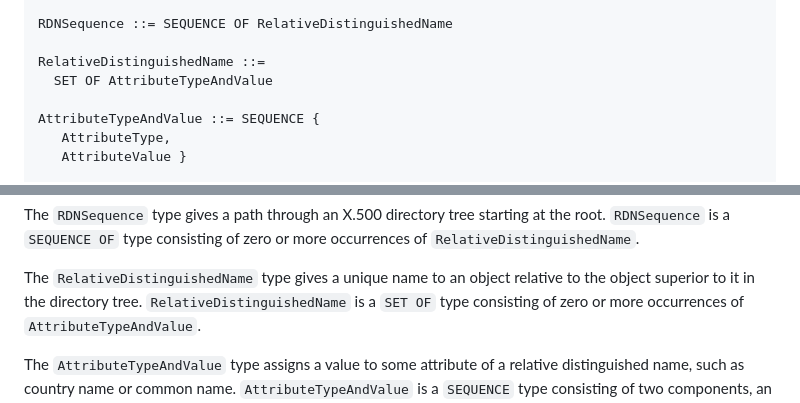
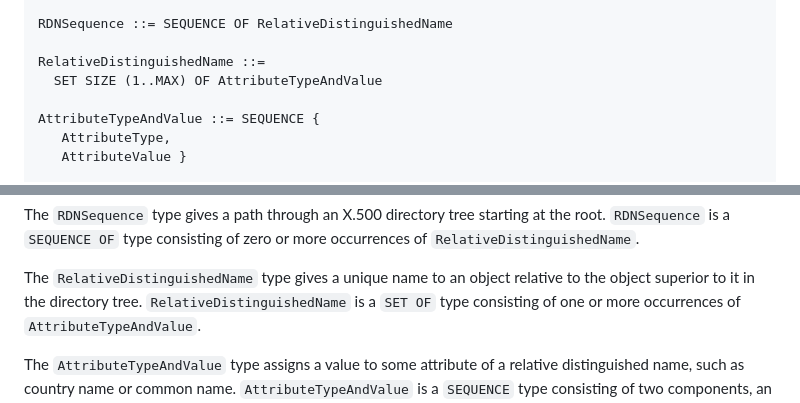
Before and after one commit to CBonnell/draft-housley-asn1-layman-guide, a Markdown page: draft-housley-asn1-layman-guide.md, 2 parts joined by grey strips. GitHub-like rendering.

Commit message:
Fix ATV cardinality in RDN

```diff
--- a/draft-housley-asn1-layman-guide.md
+++ b/draft-housley-asn1-layman-guide.md
@@ -2210,7 +2210,7 @@ Name ::= CHOICE {
 RDNSequence ::= SEQUENCE OF RelativeDistinguishedName
 
 RelativeDistinguishedName ::=
-  SET OF AttributeTypeAndValue
+  SET SIZE (1..MAX) OF AttributeTypeAndValue
 
 AttributeTypeAndValue ::= SEQUENCE {
    AttributeType,
@@ -2233,7 +2233,7 @@ consisting of zero or more occurrences of `RelativeDistinguishedName`.
 The `RelativeDistinguishedName` type gives a unique name to an
 object relative to the object superior to it in the
 directory tree. `RelativeDistinguishedName` is a `SET OF` type
-consisting of zero or more occurrences of
+consisting of one or more occurrences of
 `AttributeTypeAndValue`.
 
 The `AttributeTypeAndValue` type assigns a value to some
```
